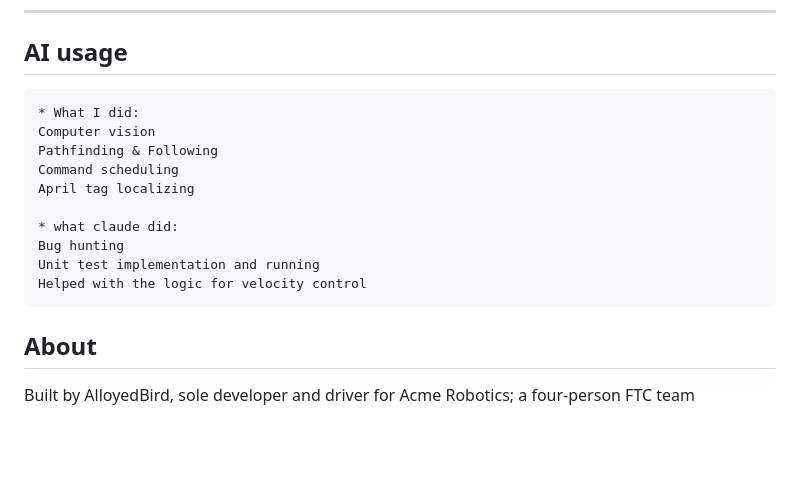
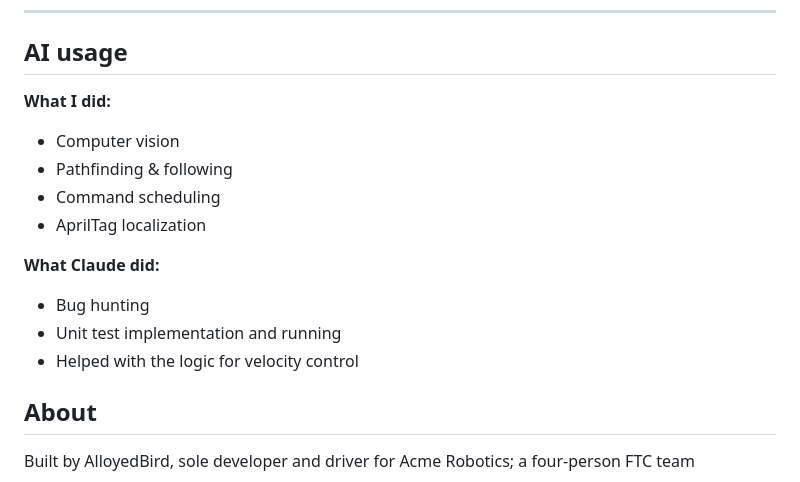
Before and after one commit to AlloyedBird/Logic-Engine, a Markdown page: README.md, the part around the change. Drawn GitHub-style; blank space fills up the shorter version.

Commit message:
Format AI usage section for consistency

```diff
--- a/README.md
+++ b/README.md
@@ -55,16 +55,16 @@ TeamCode/
 
 ## AI usage
 
-    * What I did:
-    Computer vision
-    Pathfinding & Following
-    Command scheduling
-    April tag localizing
+**What I did:**
+- Computer vision
+- Pathfinding & following
+- Command scheduling
+- AprilTag localization
 
-    * what claude did:
-    Bug hunting
-    Unit test implementation and running
-    Helped with the logic for velocity control
+**What Claude did:**
+- Bug hunting
+- Unit test implementation and running
+- Helped with the logic for velocity control
 
 ## About
 
```
